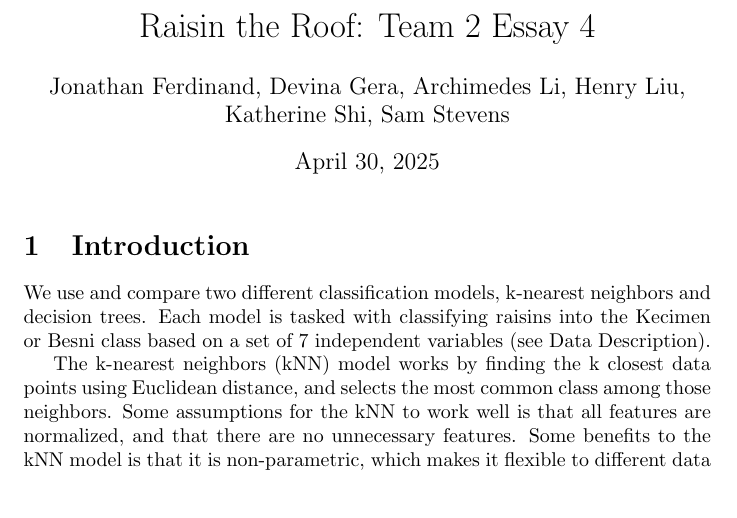
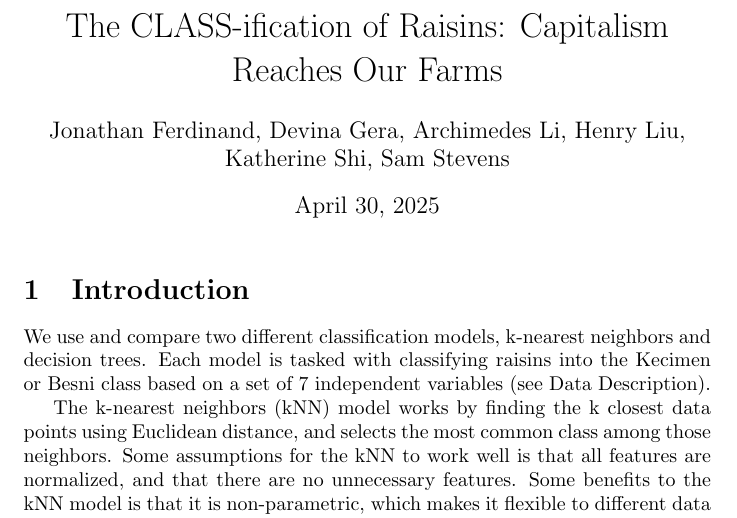
Before and after one commit to mshki/math-456, a LaTeX document (essay_4/essay.tex): part of page 1 of 13, cut at the place of the change, the shorter picture padded with empty space. Compiled offline with pdfLaTeX.

Commit message:
updated essay4 title

```diff
--- a/essay_4/essay.tex
+++ b/essay_4/essay.tex
@@ -1,7 +1,7 @@
 \documentclass{article}
 \usepackage{graphicx} % Required for inserting images
 
-\title{Raisin the Roof: Team 2 Essay 4}
+\title{The CLASS-ification of Raisins: Capitalism Reaches Our Farms}
 \author{Jonathan Ferdinand, Devina Gera, Archimedes Li, Henry Liu, \\Katherine Shi, Sam Stevens}
 \date{\today}
 
```
